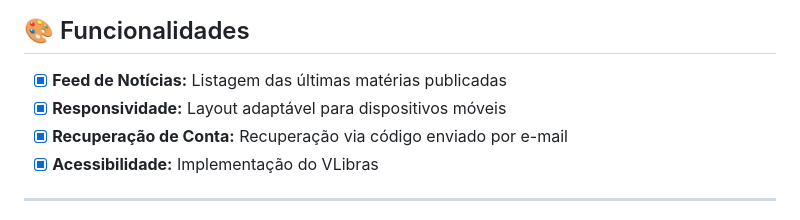
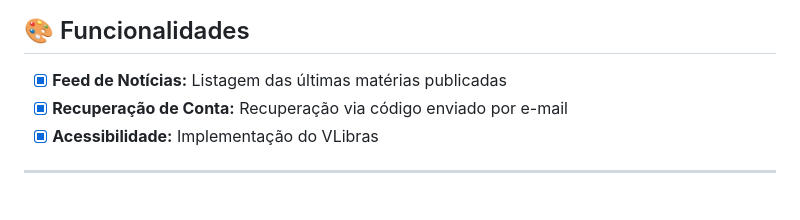
Before and after one commit to Bllprods/Hemetec_blog, a Markdown page: README.md, the part around the change. Rendered like a GitHub page.

Commit message:
Remove responsiveness feature from README

```diff
--- a/README.md
+++ b/README.md
@@ -38,7 +38,6 @@ Este projeto foi construído com as seguintes tecnologias:
 ## 🎨 Funcionalidades
 
 - [x] **Feed de Notícias:** Listagem das últimas matérias publicadas
-- [x] **Responsividade:** Layout adaptável para dispositivos móveis
 - [x] **Recuperação de Conta:** Recuperação via código enviado por e-mail
 - [x] **Acessibilidade:** Implementação do VLibras
 
```
